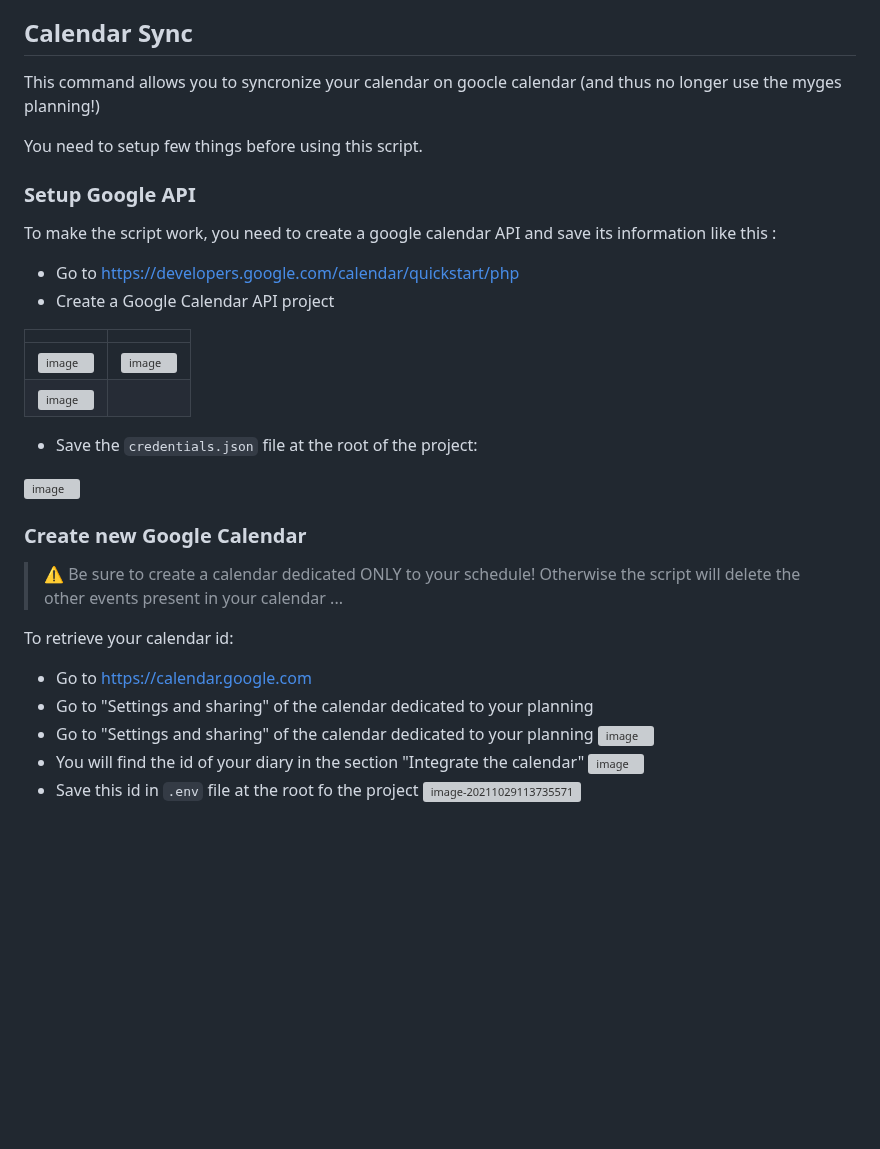
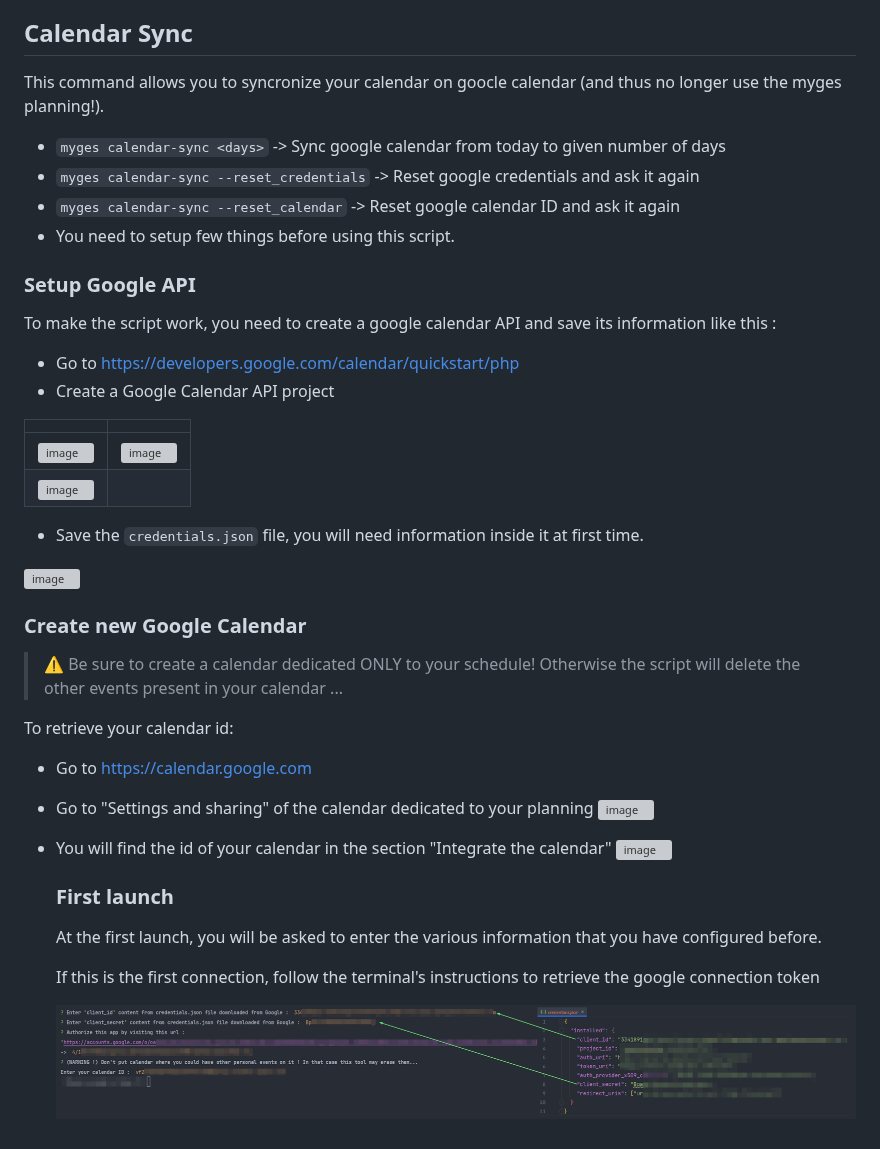
Before and after one commit to quantumsheep/myges-cli, a Markdown page: README.md, the part around the change. GitHub-like rendering; pictures changed too: images/README/image-20211121185850513.png (added); blank space fills up the shorter version; grey boxes are pictures that could not be loaded.

```diff
--- a/README.md
+++ b/README.md
@@ -69,9 +69,12 @@ You can also join or quit a project group.
 
 ## Calendar Sync
 
-This command allows you to syncronize your calendar on goocle calendar (and thus no longer use the myges planning!)
+This command allows you to syncronize your calendar on goocle calendar (and thus no longer use the myges planning!).
 
-You need to setup few things before using this script.
+- `myges calendar-sync <days>` -> Sync google calendar from today to given number of days
+- `myges calendar-sync --reset_credentials` -> Reset google credentials and ask it again
+- `myges calendar-sync --reset_calendar` -> Reset google calendar ID and ask it again
+- You need to setup few things before using this script.
 
 ### Setup Google API
 
@@ -85,7 +88,7 @@ To make the script work, you need to create a google calendar API and save its i
 | ![image](https://i.imgur.com/xZkQC03.png) | ![image](https://i.imgur.com/QVQ6vH2.png) |
 | ![image](https://i.imgur.com/AmHIOfb.png) |                                           |
 
-* Save the `credentials.json` file at the root of the project:
+* Save the `credentials.json` file, you will need information inside it at first time.
 
 ![image](https://i.imgur.com/XxVO6z5.png)
 
@@ -96,10 +99,17 @@ To make the script work, you need to create a google calendar API and save its i
 To retrieve your calendar id:
 
 * Go to https://calendar.google.com
+
 * Go to "Settings and sharing" of the calendar dedicated to your planning
-* Go to "Settings and sharing" of the calendar dedicated to your planning
-![image](https://i.imgur.com/QAZPssf.png)
-* You will find the id of your diary in the section "Integrate the calendar"
-![image](https://i.imgur.com/1p0Ra2q.png)
-* Save this id in `.env` file at the root fo the project
-![image-20211029113735571](https://i.imgur.com/FiwiajB.png)
+  ![image](https://i.imgur.com/QAZPssf.png)
+
+* You will find the id of your calendar in the section "Integrate the calendar"
+  ![image](https://i.imgur.com/1p0Ra2q.png)
+
+  ### First launch
+
+  At the first launch, you will be asked to enter the various information that you have configured before.
+
+  If this is the first connection, follow the terminal's instructions to retrieve the google connection token
+
+  ![image-20211121185850513](images/README/image-20211121185850513.png)
```
